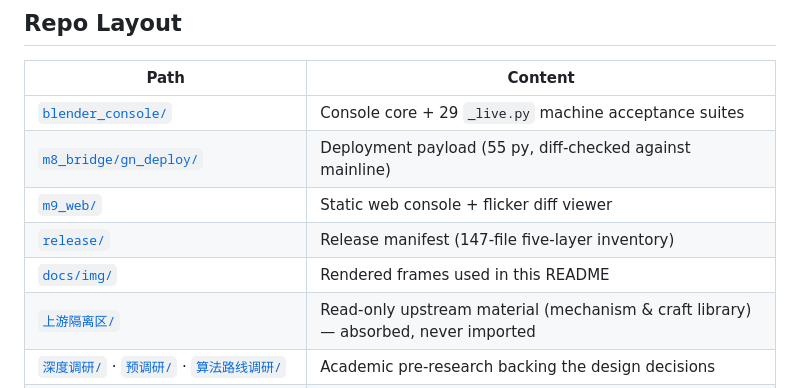
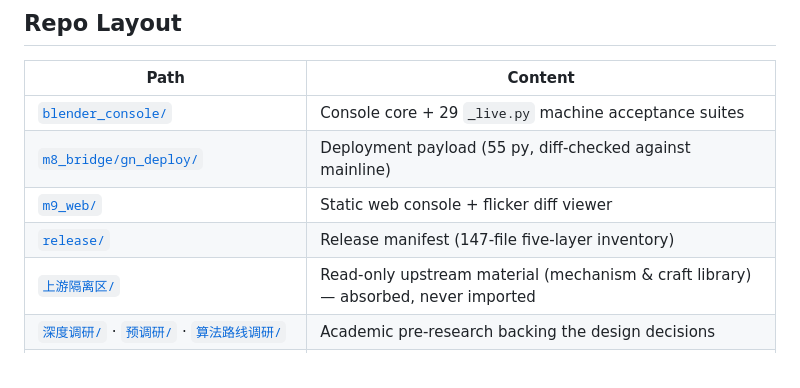
Before and after one commit to master666-max/blender-ai-console, a Markdown page: README.md, the part around the change. GitHub-like rendering.

```diff
--- a/README.md
+++ b/README.md
@@ -71,7 +71,6 @@ All paths in the codebase are derived relative to the repo root — no machine-s
 | [`m8_bridge/gn_deploy/`](m8_bridge/gn_deploy/) | Deployment payload (55 py, diff-checked against mainline) |
 | [`m9_web/`](m9_web/) | Static web console + flicker diff viewer |
 | [`release/`](release/) | Release manifest (147-file five-layer inventory) |
-| [`docs/img/`](docs/img/) | Rendered frames used in this README |
 | [`上游隔离区/`](<上游隔离区/>) | Read-only upstream material (mechanism & craft library) — absorbed, never imported |
 | [`深度调研/`](深度调研/) · [`预调研/`](预调研/) · [`算法路线调研/`](算法路线调研/) | Academic pre-research backing the design decisions |
 | Work-order / handover / planning ledgers | Decision records, acceptance criteria, honest known-gaps |
```
Also changed, not shown: README.zh-CN.md (+0 -1 lines).
